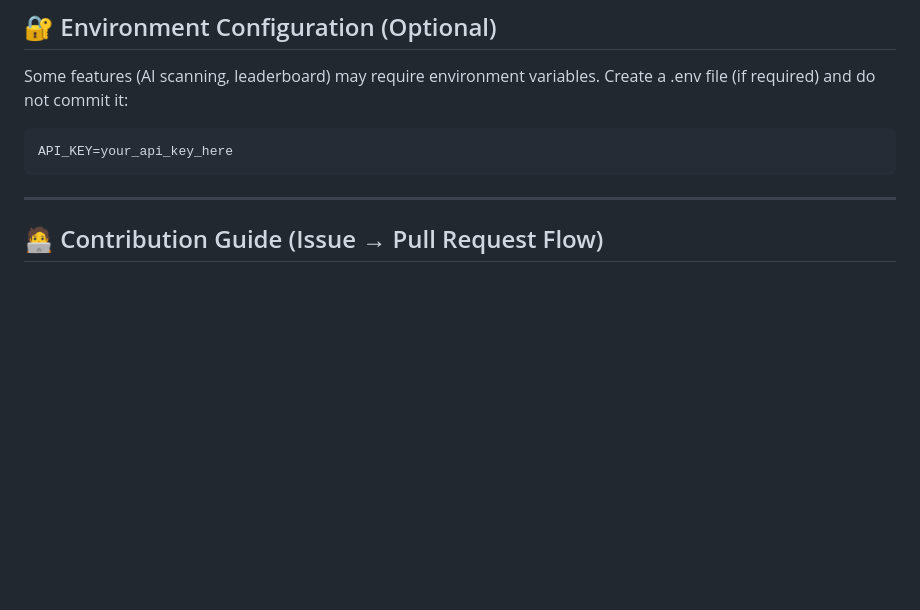
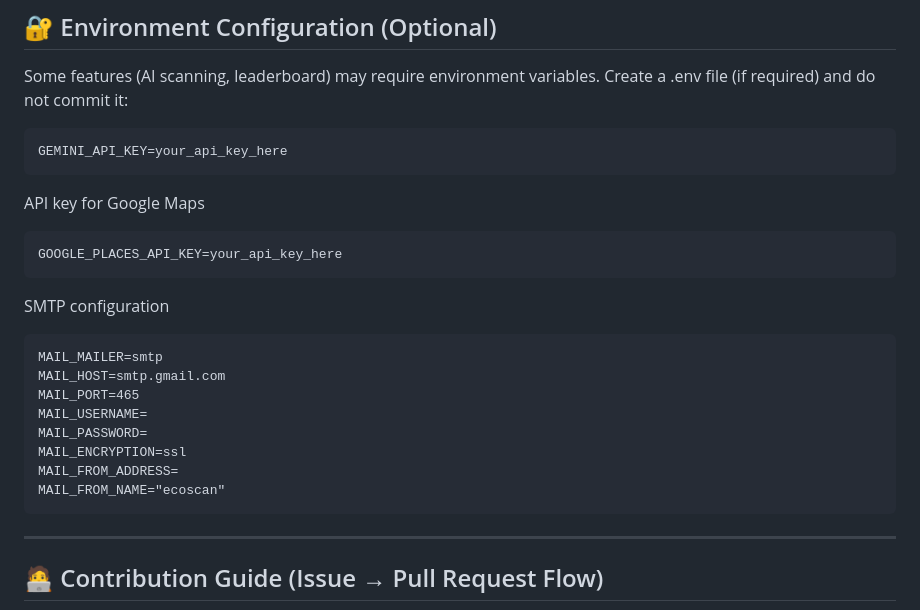
Before and after one commit to SNFASA/EcoScan, a Markdown page: README.md, the part around the change. Drawn GitHub-style; blank space fills up the shorter version.

````diff
--- a/README.md
+++ b/README.md
@@ -87,9 +87,23 @@ flutter run
  Create a .env file (if required) and do not commit it:
 
 ```
-API_KEY=your_api_key_here
+GEMINI_API_KEY=your_api_key_here
 ```
-
+API key for Google Maps
+```
+GOOGLE_PLACES_API_KEY=your_api_key_here
+```
+SMTP configuration
+```
+MAIL_MAILER=smtp
+MAIL_HOST=smtp.gmail.com
+MAIL_PORT=465
+MAIL_USERNAME=
+MAIL_PASSWORD=
+MAIL_ENCRYPTION=ssl
+MAIL_FROM_ADDRESS=
+MAIL_FROM_NAME="ecoscan"
+```
 ---
 
 ## 🧑‍💻 Contribution Guide (Issue → Pull Request Flow)
````
